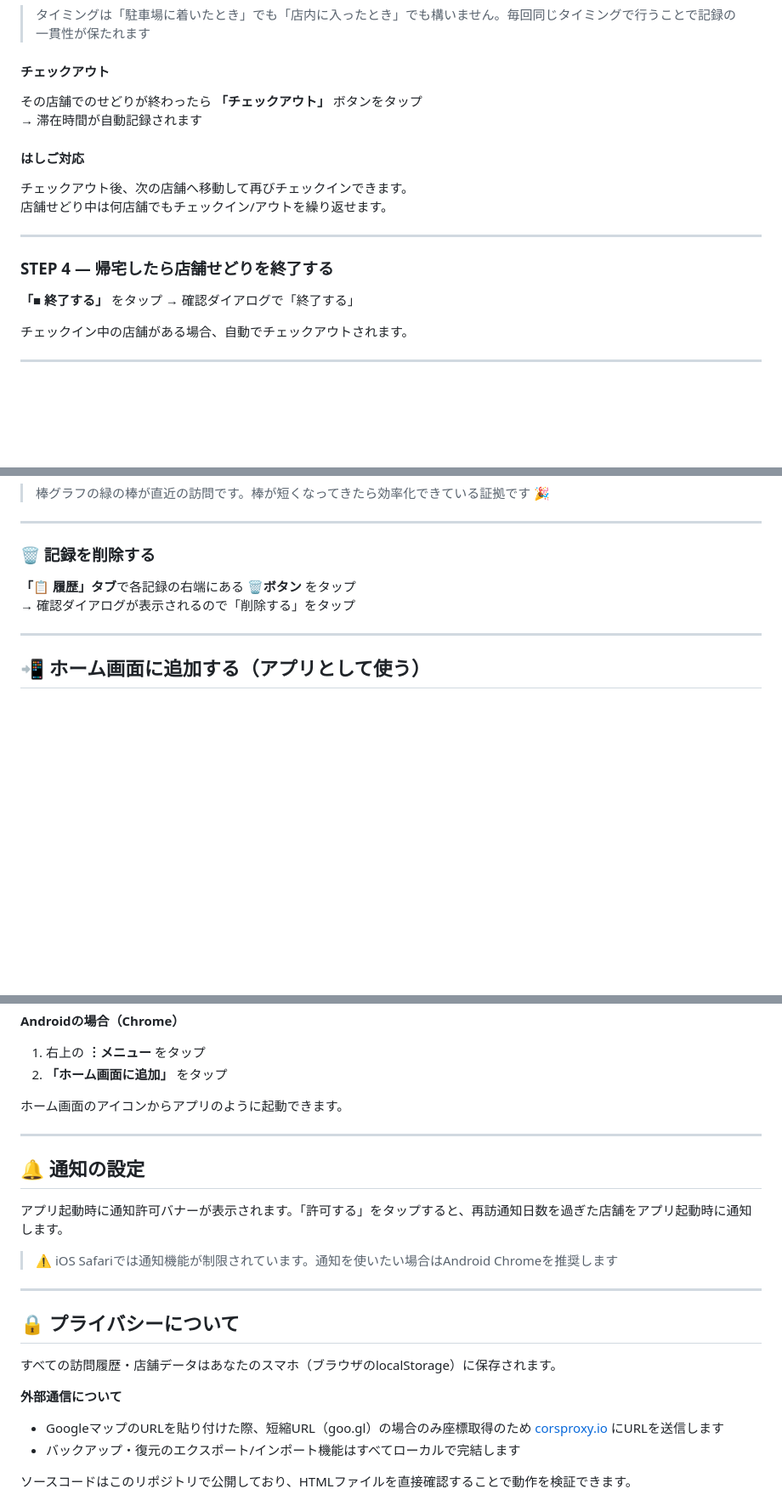
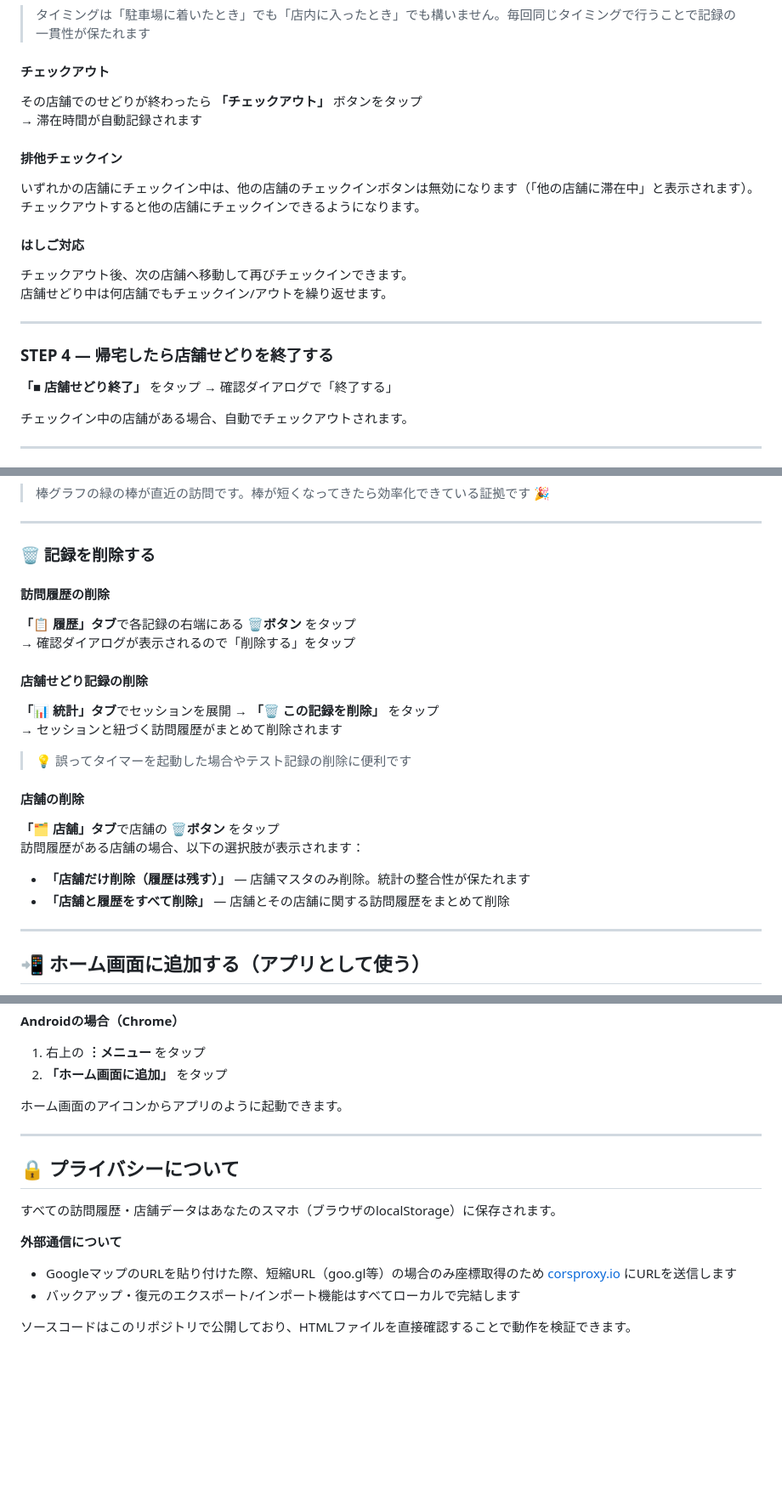
Before and after one commit to i-love-hamster/sedori-tracker, a Markdown page: README.md, 3 parts joined by grey strips. Shown at 85% size. Drawn GitHub-style; blank space fills up the shorter version.

```diff
--- a/README.md
+++ b/README.md
@@ -99,6 +103,9 @@ Googleマップアプリで店舗を検索
 その店舗でのせどりが終わったら **「チェックアウト」** ボタンをタップ
 → 滞在時間が自動記録されます
 
+#### 排他チェックイン
+いずれかの店舗にチェックイン中は、他の店舗のチェックインボタンは無効になります（「他の店舗に滞在中」と表示されます）。チェックアウトすると他の店舗にチェックインできるようになります。
+
 #### はしご対応
 チェックアウト後、次の店舗へ移動して再びチェックインできます。
 店舗せどり中は何店舗でもチェックイン/アウトを繰り返せます。
@@ -107,7 +114,7 @@ Googleマップアプリで店舗を検索
 
 ### STEP 4 — 帰宅したら店舗せどりを終了する
 
-**「■ 終了する」** をタップ → 確認ダイアログで「終了する」
+**「■ 店舗せどり終了」** をタップ → 確認ダイアログで「終了する」
 
 チェックイン中の店舗がある場合、自動でチェックアウトされます。
 
@@ -143,8 +150,22 @@ Googleマップアプリで店舗を検索
 
 ### 🗑 記録を削除する
 
+#### 訪問履歴の削除
 **「📋 履歴」タブ**で各記録の右端にある **🗑ボタン** をタップ
 → 確認ダイアログが表示されるので「削除する」をタップ
+
+#### 店舗せどり記録の削除
+**「📊 統計」タブ**でセッションを展開 → **「🗑 この記録を削除」** をタップ
+→ セッションと紐づく訪問履歴がまとめて削除されます
+
+> 💡 誤ってタイマーを起動した場合やテスト記録の削除に便利です
+
+#### 店舗の削除
+**「🗂 店舗」タブ**で店舗の **🗑️ボタン** をタップ
+訪問履歴がある店舗の場合、以下の選択肢が表示されます：
+
+- **「店舗だけ削除（履歴は残す）」** — 店舗マスタのみ削除。統計の整合性が保たれます
+- **「店舗と履歴をすべて削除」** — 店舗とその店舗に関する訪問履歴をまとめて削除
 
 ---
 
@@ -165,20 +186,12 @@ Googleマップアプリで店舗を検索
 
 ---
 
-## 🔔 通知の設定
-
-アプリ起動時に通知許可バナーが表示されます。「許可する」をタップすると、再訪通知日数を過ぎた店舗をアプリ起動時に通知します。
-
-> ⚠️ iOS Safariでは通知機能が制限されています。通知を使いたい場合はAndroid Chromeを推奨します
-
----
-
 ## 🔒 プライバシーについて
 
 すべての訪問履歴・店舗データはあなたのスマホ（ブラウザのlocalStorage）に保存されます。
 
 **外部通信について**
-- GoogleマップのURLを貼り付けた際、短縮URL（goo.gl）の場合のみ座標取得のため [corsproxy.io](https://corsproxy.io) にURLを送信します
+- GoogleマップのURLを貼り付けた際、短縮URL（goo.gl等）の場合のみ座標取得のため [corsproxy.io](https://corsproxy.io) にURLを送信します
 - バックアップ・復元のエクスポート/インポート機能はすべてローカルで完結します
 
 ソースコードはこのリポジトリで公開しており、HTMLファイルを直接確認することで動作を検証できます。
```
Also changed, not shown: other parts of README.md (+18 -12 lines).
